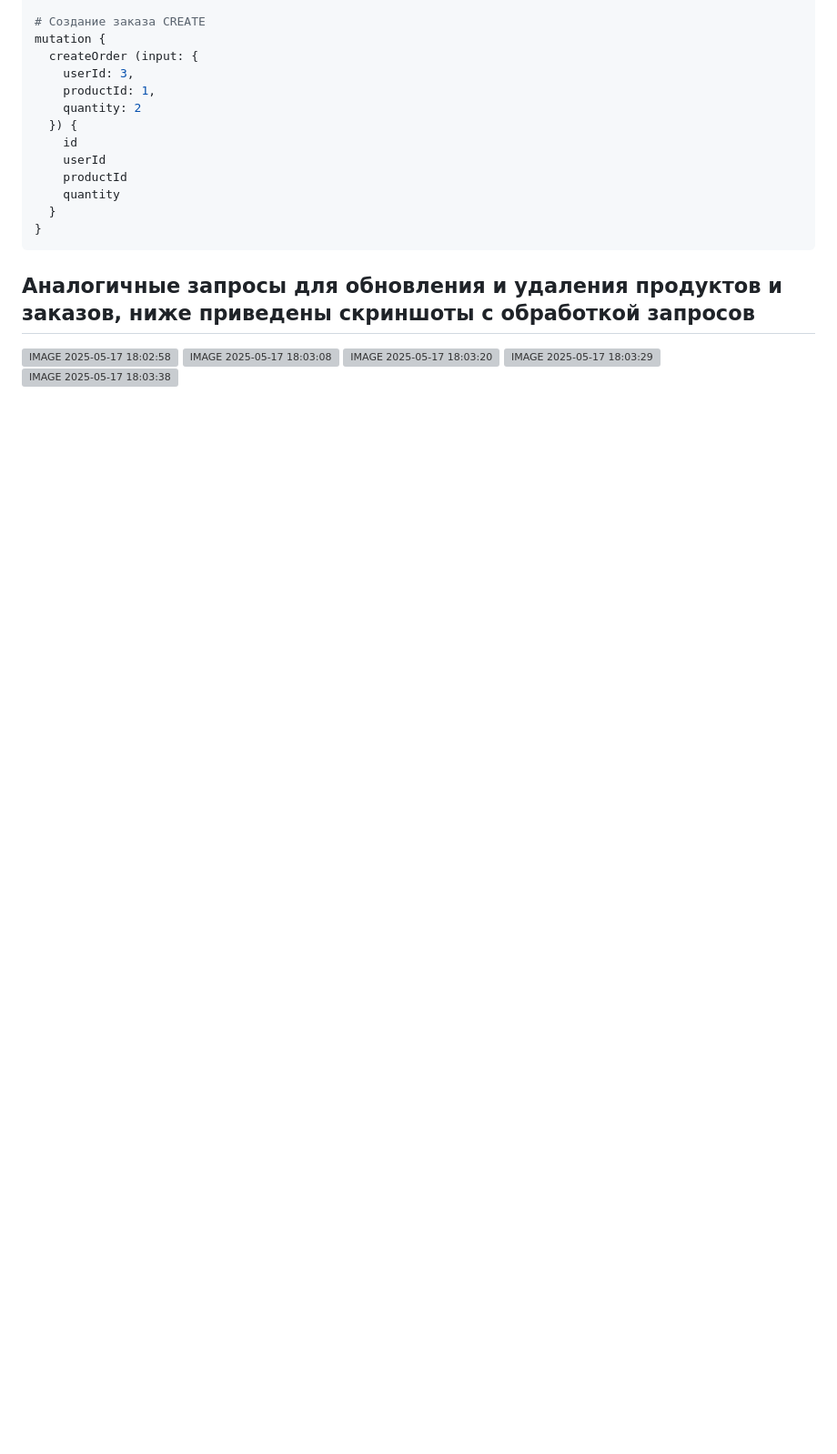
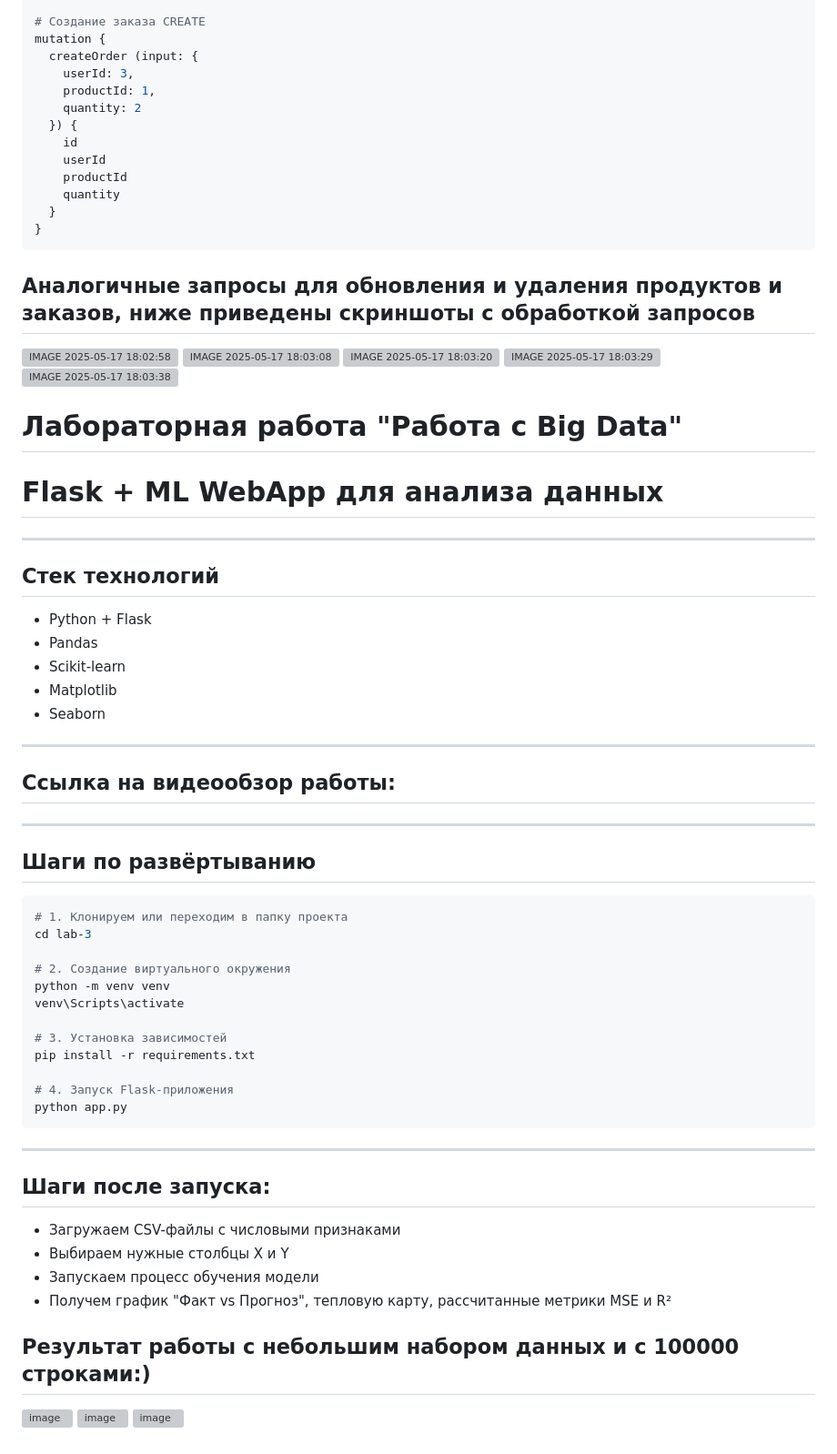
Before and after one commit to prosssssya/PRIS, a Markdown page: README.md, the part around the change. Shown: that part at 91% size. Drawn GitHub-style; blank space fills up the shorter version; grey boxes are pictures that could not be loaded.

````diff
--- a/README.md
+++ b/README.md
@@ -148,3 +148,42 @@ mutation {
 ![IMAGE 2025-05-17 18:03:20](https://github.com/user-attachments/assets/4add76c2-0d2e-4dfd-9743-2f09d987d1a1)
 ![IMAGE 2025-05-17 18:03:29](https://github.com/user-attachments/assets/1a947773-6e0d-4625-ac2b-89c679bc183d)
 ![IMAGE 2025-05-17 18:03:38](https://github.com/user-attachments/assets/a0b3c421-b9e5-4500-b44d-8a6a3485b9d9)
+
+# Лабораторная работа "Работа с Big Data"
+# Flask + ML WebApp для анализа данных
+---
+## Стек технологий
+- Python + Flask
+- Pandas
+- Scikit-learn
+- Matplotlib
+- Seaborn
+---
+##  Ссылка на видеообзор работы:
+---
+##  Шаги по развёртыванию
+
+```bash
+# 1. Клонируем или переходим в папку проекта
+cd lab-3
+
+# 2. Создание виртуального окружения
+python -m venv venv
+venv\Scripts\activate
+
+# 3. Установка зависимостей
+pip install -r requirements.txt
+
+# 4. Запуск Flask-приложения
+python app.py
+```
+---
+## Шаги после запуска:
+- Загружаем CSV-файлы с числовыми признаками
+- Выбираем нужные столбцы X и Y
+- Запускаем процесс обучения модели
+- Получем  график "Факт vs Прогноз", тепловую карту, рассчитанные метрики MSE и R²
+## Результат работы с небольшим набором данных и с 100000 строками:)
+![image](https://github.com/user-attachments/assets/6c4285ec-d89c-4eec-be96-40b8626b881c)
+![image](https://github.com/user-attachments/assets/abfe8164-a70a-4068-82bf-9eb54443a2c5)
+![image](https://github.com/user-attachments/assets/6c510e9b-1892-4d98-8f7a-9f04ac006201)
````
